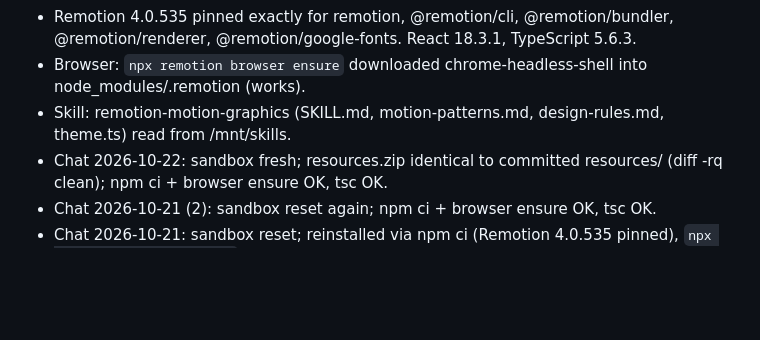
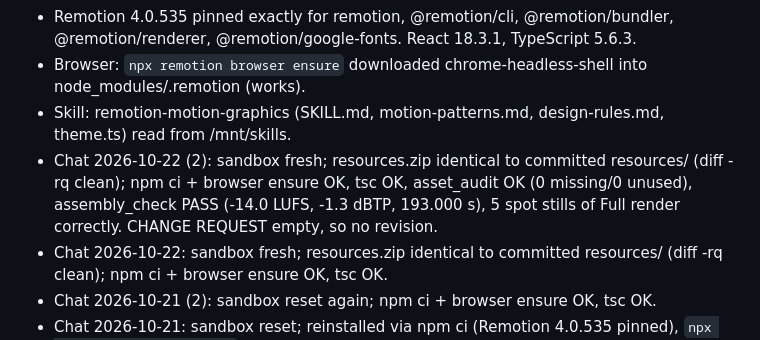
Before and after one commit to chamithkcc40-svg/veo001, a Markdown page: topics/doppler-effect-redshift/build-handoff.md, the part around the change. Rendered like a GitHub page; blank space fills up the shorter version.

Commit message:
build(doppler-effect-redshift): startup recheck - env reinstalled, tsc/audit/assembly PASS, no change request

```diff
--- a/topics/doppler-effect-redshift/build-handoff.md
+++ b/topics/doppler-effect-redshift/build-handoff.md
@@ -38,6 +38,7 @@ Topic: doppler-effect-redshift / framework: remotion / aspect: 16:9 1920x1080 /
 - Remotion 4.0.535 pinned exactly for remotion, @remotion/cli, @remotion/bundler, @remotion/renderer, @remotion/google-fonts. React 18.3.1, TypeScript 5.6.3.
 - Browser: `npx remotion browser ensure` downloaded chrome-headless-shell into node_modules/.remotion (works).
 - Skill: remotion-motion-graphics (SKILL.md, motion-patterns.md, design-rules.md, theme.ts) read from /mnt/skills.
+- Chat 2026-10-22 (2): sandbox fresh; resources.zip identical to committed resources/ (diff -rq clean); npm ci + browser ensure OK, tsc OK, asset_audit OK (0 missing/0 unused), assembly_check PASS (-14.0 LUFS, -1.3 dBTP, 193.000 s), 5 spot stills of Full render correctly. CHANGE REQUEST empty, so no revision.
 - Chat 2026-10-22: sandbox fresh; resources.zip identical to committed resources/ (diff -rq clean); npm ci + browser ensure OK, tsc OK.
 - Chat 2026-10-21 (2): sandbox reset again; npm ci + browser ensure OK, tsc OK.
 - Chat 2026-10-21: sandbox reset; reinstalled via npm ci (Remotion 4.0.535 pinned), `npx remotion browser ensure` OK, tsc OK, bundle OK.
```
